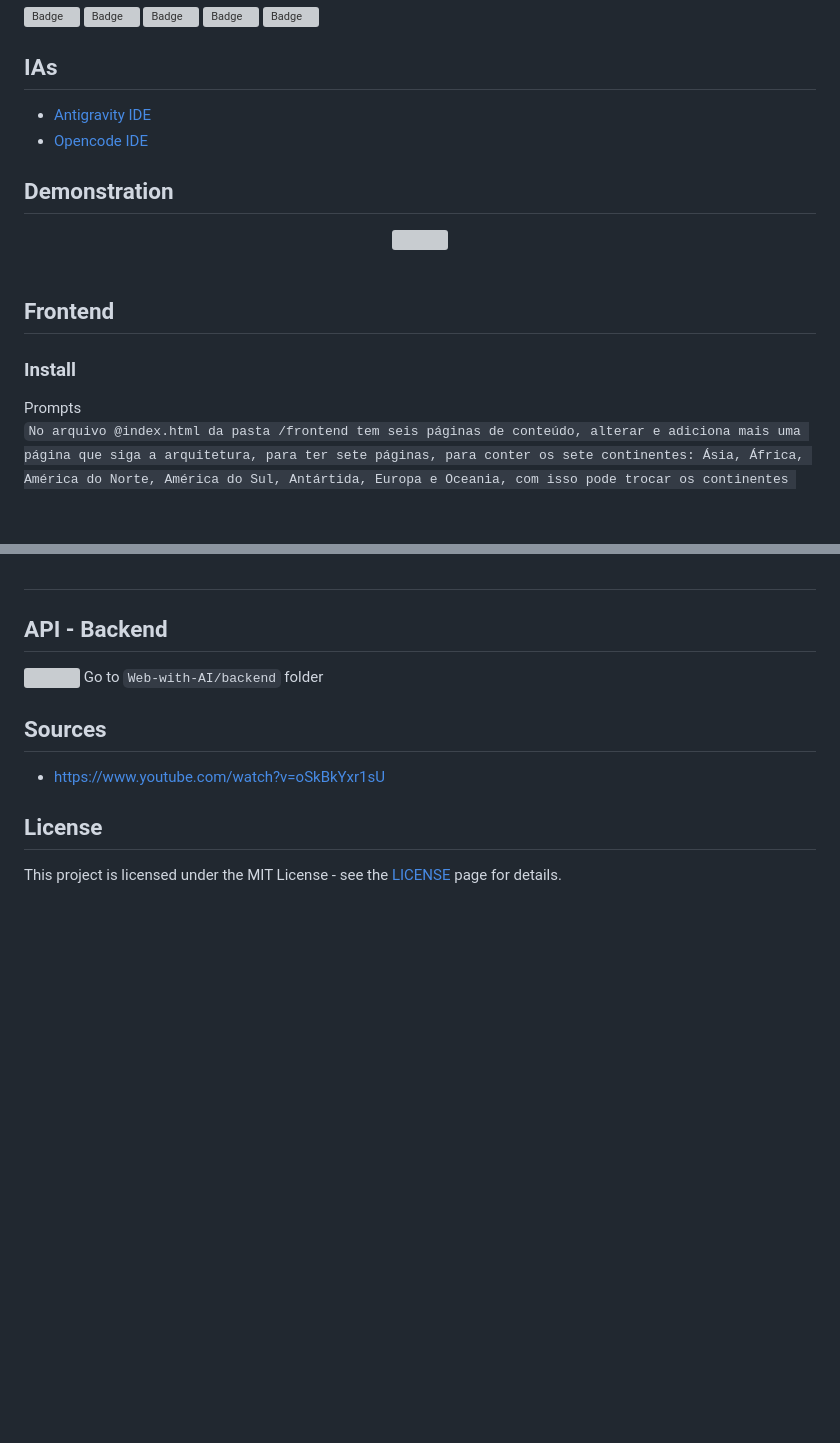
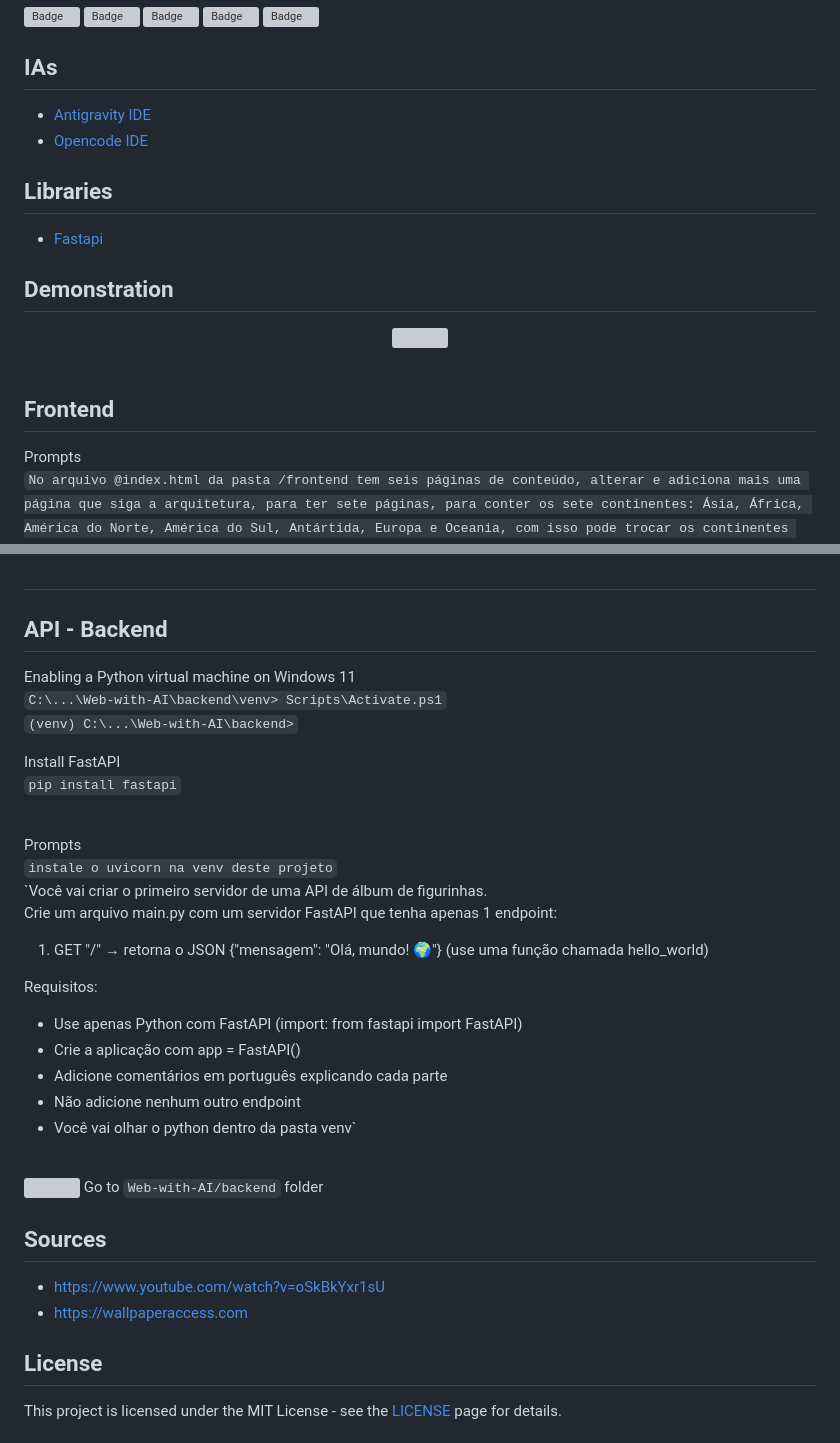
Before and after one commit to humbertoromanojr/Web-with-AI, a Markdown page: README.md, 2 parts joined by grey strips. Rendered like a GitHub page; blank space fills up the shorter version; grey boxes are pictures that could not be loaded.

```diff
--- a/README.md
+++ b/README.md
@@ -21,6 +21,10 @@
 - [Antigravity IDE](https://antigravity.google/product/antigravity-ide)
 - [Opencode IDE](https://opencode.ai/brand)
 
+## Libraries
+
+- [Fastapi](https://fastapi.tiangolo.com/)
+
 ## Demonstration
 
 <div align="center">
@@ -29,8 +33,6 @@
 <br />
 
 ## Frontend
-
-### Install
 
 Prompts <br />
 `No arquivo @index.html da pasta /frontend tem seis páginas de conteúdo, alterar e adiciona mais uma página que siga a arquitetura, para ter sete páginas, para conter os sete continentes: Ásia, África, América do Norte, América do Sul, Antártida, Europa e Oceania, com isso pode trocar os continentes pelos nomes que contem "tech-badge" para os "continents-badge" e nos "page-title" alterar para as cinco bandas de Death e Black Metal que eu irei escolher, só altera para as cinco bandas, exemplo: "Cinco bandas Asiáticas".` <br />
@@ -52,11 +54,37 @@ git clone `https://github.com/humbertoromanojr/Web-with-AI`
 
 ## API - Backend
 
+Enabling a Python virtual machine on Windows 11<br />
+`C:\...\Web-with-AI\backend\venv> Scripts\Activate.ps1`<br />
+`(venv) C:\...\Web-with-AI\backend>`<br />
+
+Install FastAPI<br />
+`pip install fastapi`<br /><br />
+
+Prompts <br />
+`instale o uvicorn na venv deste projeto` <br />
+`Você vai criar o primeiro servidor de uma API de álbum de figurinhas.
+<br />
+Crie um arquivo main.py com um servidor FastAPI que tenha apenas 1 endpoint:
+<br />
+
+1.  GET "/" → retorna o JSON {"mensagem": "Olá, mundo! 🌍"}
+    (use uma função chamada hello_world)
+
+Requisitos:<br />
+
+- Use apenas Python com FastAPI (import: from fastapi import FastAPI)<br />
+- Crie a aplicação com app = FastAPI()<br />
+- Adicione comentários em português explicando cada parte<br />
+- Não adicione nenhum outro endpoint<br />
+- Você vai olhar o python dentro da pasta venv` <br /><br />
+
 <img src="https://drive.google.com/uc?export=view&id=16QqYlur8qtl5ao_XyEb4IthGyveQmELo" alt="" width="22" border="0" /> Go to `Web-with-AI/backend` folder <br />
 
 ## Sources
 
 - https://www.youtube.com/watch?v=oSkBkYxr1sU
+- https://wallpaperaccess.com
 
 ## License
 
```
